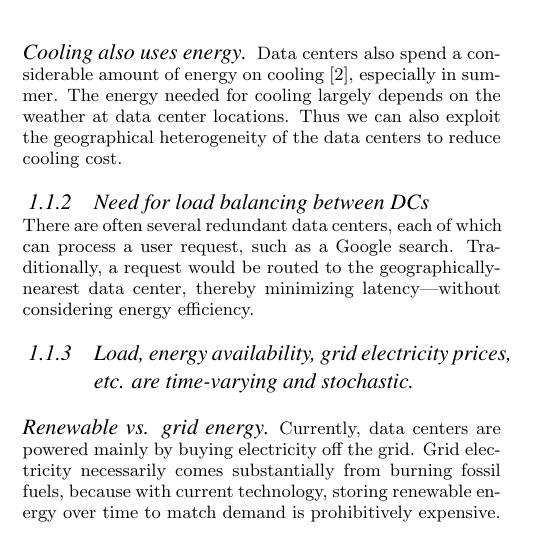
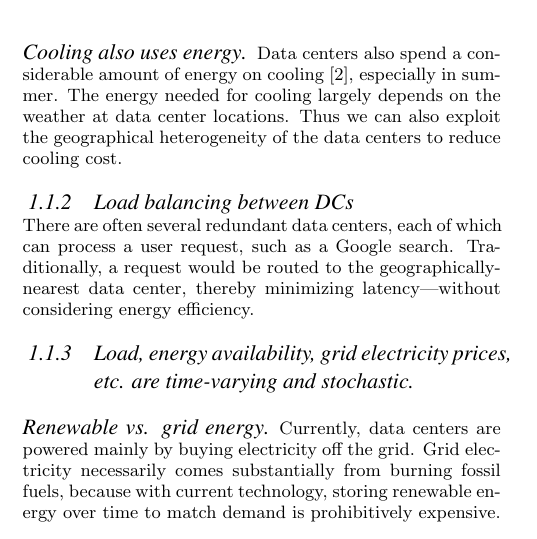
Before and after one commit to geographicalloadbalancing/glb_report, a LaTeX paper (surfReport/surfReport.tex): part of one column of page 1 of 7, cut so that both start at the same text. Compiled offline with pdfLaTeX.

Commit message:
fix subsubsection title

```diff
--- a/surfReport/surfReport.tex
+++ b/surfReport/surfReport.tex
@@ -104,7 +104,7 @@ We develop a visualization that displays the demand from each of the 48 contiguo
 			Data centers require a substantial amount of energy, both for processing requests and for cooling. The energy the servers themselves use to process requests varies with load (requests processed per second).
 		\paragraph{Cooling also uses energy}
 			Data centers also spend a considerable amount of energy on cooling \cite{datacenter}, especially in summer. The energy needed for cooling largely depends on the weather at data center locations. Thus we can also exploit the geographical heterogeneity of the data centers to reduce cooling cost.
-	\subsubsection{Need for load balancing between DCs}
+	\subsubsection{Load balancing between DCs}
 		There are often several redundant data centers, each of which can process a user request, such as a Google search. Traditionally, a request would be routed to the geographically-nearest data center, thereby minimizing latency—without considering energy efficiency.
 	\subsubsection{Load, energy availability, grid electricity prices, etc. are time-varying and stochastic.}
 		\paragraph{Renewable vs. grid energy}
```
